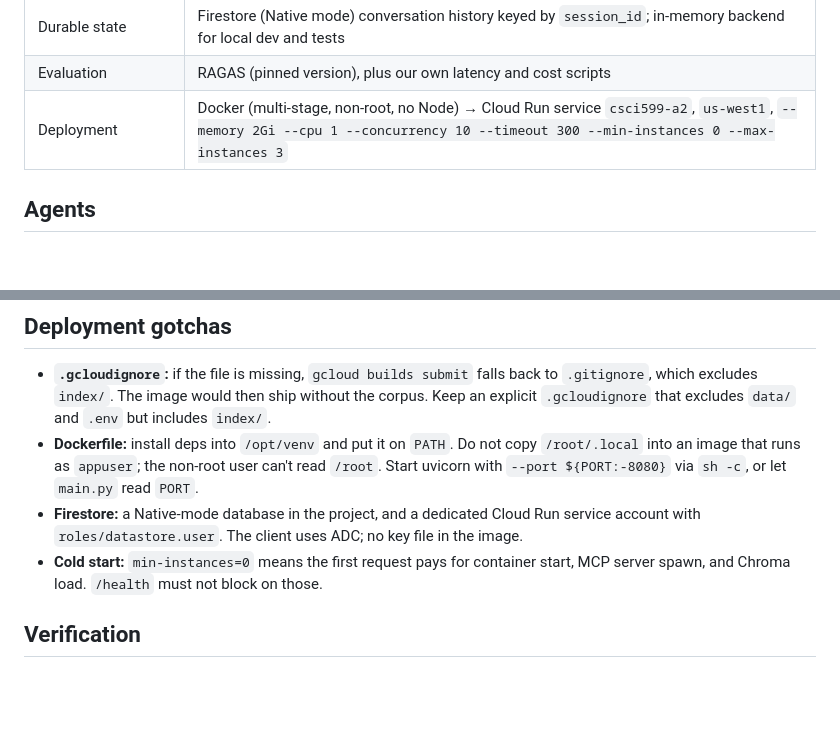
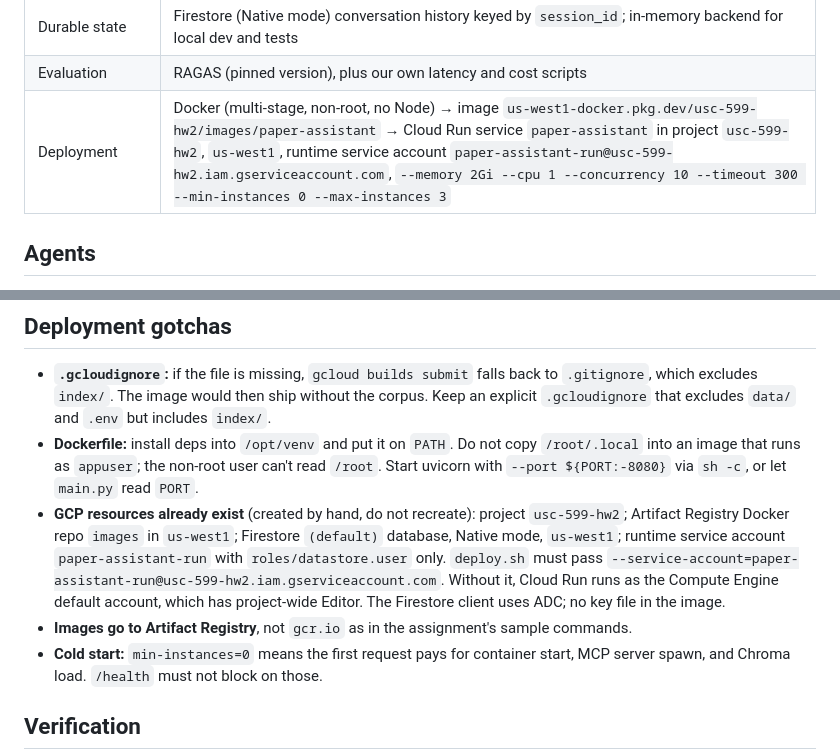
Before and after one commit to adesai1033/USC-599-HW2, a Markdown page: AGENTS.md, 2 parts joined by grey strips. GitHub-like rendering; blank space fills up the shorter version.

Commit message:
Record actual GCP project, image, service and service account in AGENTS.md
Co-Authored-By: Claude Opus 5.5 <noreply@anthropic.com>

```diff
--- a/AGENTS.md
+++ b/AGENTS.md
@@ -39,7 +39,7 @@ noisy.
 | Frontend | Vanilla HTML/CSS/JS in `static/`, served by FastAPI. No framework, no build step, no `node_modules` |
 | Durable state | Firestore (Native mode) conversation history keyed by `session_id`; in-memory backend for local dev and tests |
 | Evaluation | RAGAS (pinned version), plus our own latency and cost scripts |
-| Deployment | Docker (multi-stage, non-root, no Node) → Cloud Run service `csci599-a2`, `us-west1`, `--memory 2Gi --cpu 1 --concurrency 10 --timeout 300 --min-instances 0 --max-instances 3` |
+| Deployment | Docker (multi-stage, non-root, no Node) → image `us-west1-docker.pkg.dev/usc-599-hw2/images/paper-assistant` → Cloud Run service `paper-assistant` in project `usc-599-hw2`, `us-west1`, runtime service account `paper-assistant-run@usc-599-hw2.iam.gserviceaccount.com`, `--memory 2Gi --cpu 1 --concurrency 10 --timeout 300 --min-instances 0 --max-instances 3` |
 
 ## Agents
 
@@ -372,8 +372,14 @@ Do not violate them to "make tests pass."
   `/root/.local` into an image that runs as `appuser`; the non-root user can't read
   `/root`. Start uvicorn with `--port ${PORT:-8080}` via `sh -c`, or let `main.py` read
   `PORT`.
-- **Firestore:** a Native-mode database in the project, and a dedicated Cloud Run service
-  account with `roles/datastore.user`. The client uses ADC; no key file in the image.
+- **GCP resources already exist** (created by hand, do not recreate): project
+  `usc-599-hw2`; Artifact Registry Docker repo `images` in `us-west1`; Firestore
+  `(default)` database, Native mode, `us-west1`; runtime service account
+  `paper-assistant-run` with `roles/datastore.user` only. `deploy.sh` must pass
+  `--service-account=paper-assistant-run@usc-599-hw2.iam.gserviceaccount.com`. Without it,
+  Cloud Run runs as the Compute Engine default account, which has project-wide Editor.
+  The Firestore client uses ADC; no key file in the image.
+- **Images go to Artifact Registry**, not `gcr.io` as in the assignment's sample commands.
 - **Cold start:** `min-instances=0` means the first request pays for container start,
   MCP server spawn, and Chroma load. `/health` must not block on those.
 
```
